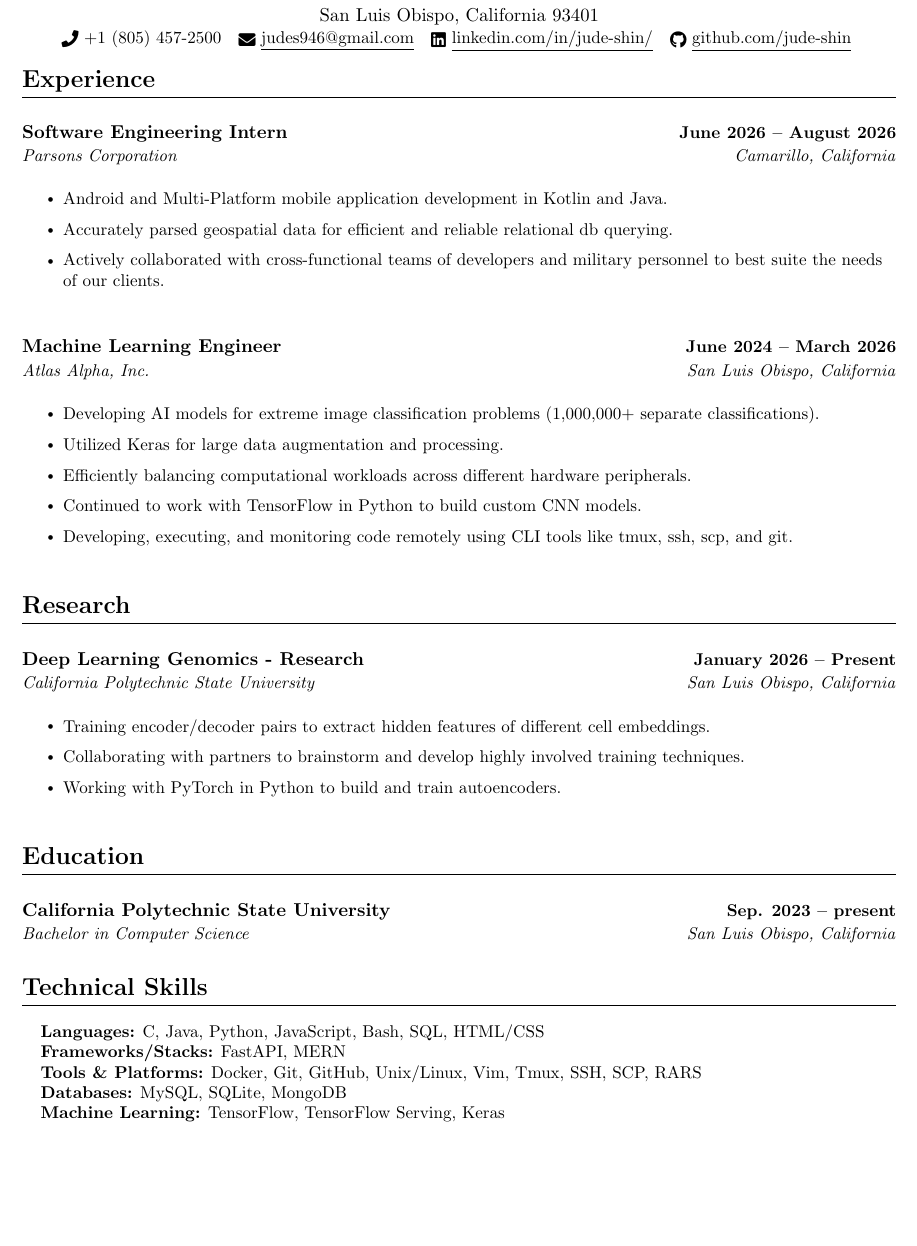
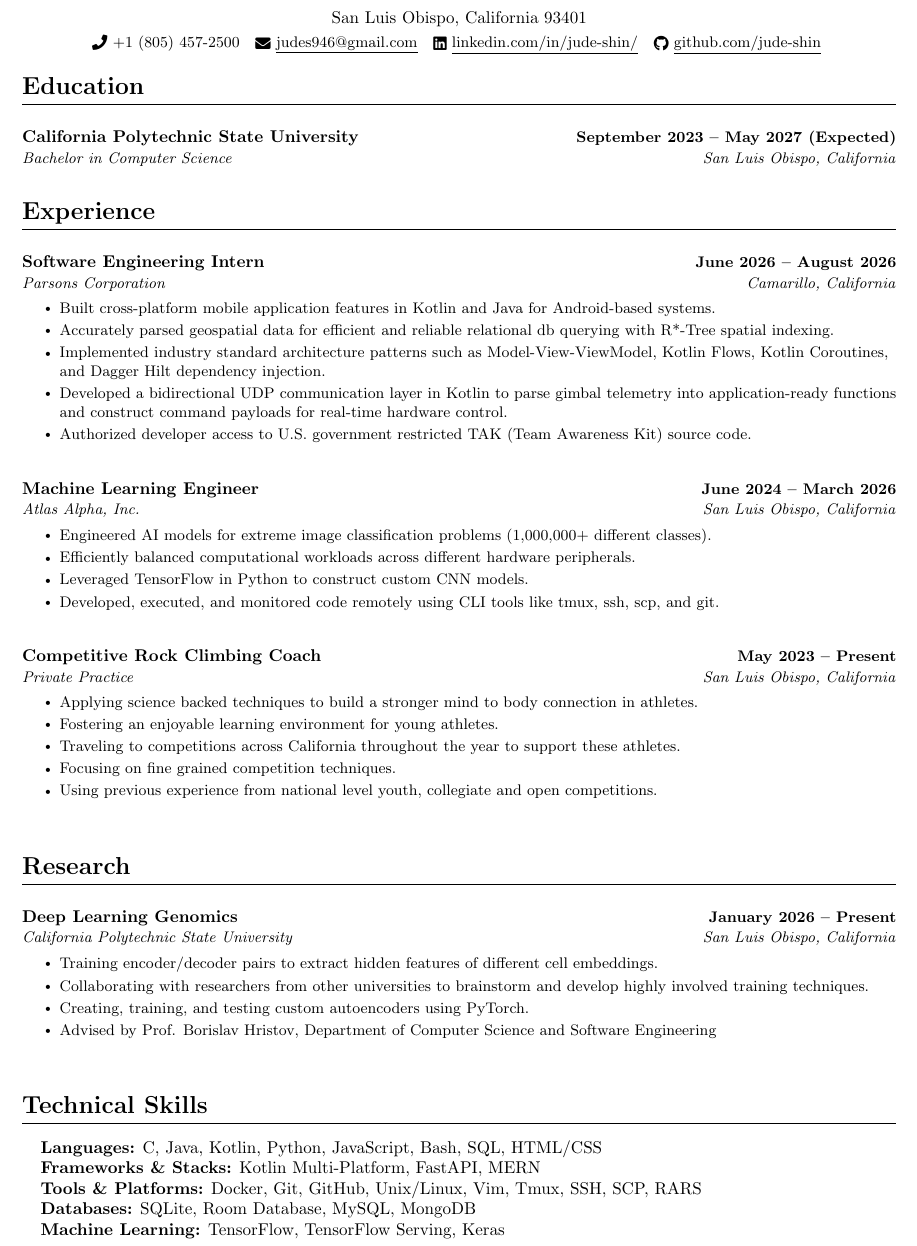
Before and after one commit to jude-shin/resume, a LaTeX CV (software/resume.tex): part of the page, cut so that both start at the same text, the shorter picture padded with empty space. Compiled offline with pdfLaTeX.

Commit message:
big updates

```diff
--- a/software/resume.tex
+++ b/software/resume.tex
@@ -4,7 +4,7 @@
 % License : MIT
 %------------------------
 
-\documentclass[letterpaper,11pt]{article}
+\documentclass[letterpaper,11px]{article}
 
 \usepackage{latexsym}
 \usepackage[empty]{fullpage}
@@ -68,7 +68,7 @@
 % Custom commands
 \newcommand{\resumeItem}[1]{
   \item\small{
-    {#1 \vspace{2pt}}
+    {#1 \vspace{-2pt}}
   }
 }
 
@@ -83,7 +83,7 @@
     \begin{tabular*}{1.0\textwidth}[t]{l@{\extracolsep{\fill}}r}
       \textbf{#1} & \textbf{\small #2} \\
       \textit{\small#3} & \textit{\small #4} \\
-    \end{tabular*}\vspace{4pt}
+    \end{tabular*}\vspace{-4pt}
 }
 
 \newcommand{\resumeSubSubheading}[2]{
@@ -123,14 +123,22 @@
 % \end{tabular*}
 
 \begin{center}
-    {\Huge \scshape Jude Shin} \\ \vspace{1pt}
-    San Luis Obispo, California 93401 \\ \vspace{1pt}
+    {\Huge \scshape Jude Shin} \\ \vspace{4pt}
+    San Luis Obispo, California 93401 \\ \vspace{3pt}
     \small \raisebox{-0.1\height}\faPhone\ +1 (805) 457-2500 ~ \href{mailto:judes946@gmail.com}{\raisebox{-0.2\height}\faEnvelope\  \underline{judes946@gmail.com}} ~
     \href{https://www.linkedin.com/in/jude-shin/}{\raisebox{-0.2\height}\faLinkedin\ \underline{linkedin.com/in/jude-shin/}}  ~
     \href{https://github.com/jude-shin/}{\raisebox{-0.2\height}\faGithub\ \underline{github.com/jude-shin}}
-    \vspace{-8pt}
+		\vspace{-4pt}
 \end{center}
 
+%-----------EDUCATION-----------
+\section{Education}
+  \resumeSubHeadingListStart
+    \resumeSubheading
+			{California Polytechnic State University}{September 2023 -- May 2027 (Expected)}
+      {Bachelor in Computer Science}{San Luis Obispo, California}
+  \resumeSubHeadingListEnd
+\vspace{-4pt}
 
 %-----------EXPERIENCE-----------
 \section{Experience}
@@ -140,9 +148,11 @@
       {Software Engineering Intern}{June 2026 -- August 2026}
       {Parsons Corporation}{Camarillo, California}
       \resumeItemListStart
-        \resumeItem{Android and Multi-Platform mobile application development in Kotlin and Java.}
-        \resumeItem{Accurately parsed geospatial data for efficient and reliable relational db querying.}
-        \resumeItem{Actively collaborated with cross-functional teams of developers and military personnel to best suite the needs of our clients.}
+				\resumeItem{Built cross-platform mobile application features in Kotlin and Java for Android-based systems.}
+        \resumeItem{Accurately parsed geospatial data for efficient and reliable relational db querying with R*-Tree spatial indexing.}
+        \resumeItem{Implemented industry standard architecture patterns such as Model-View-ViewModel, Kotlin Flows, Kotlin Coroutines, and Dagger Hilt dependency injection.}
+        \resumeItem{Developed a bidirectional UDP communication layer in Kotlin to parse gimbal telemetry into application-ready functions and construct command payloads for real-time hardware control.}
+				\resumeItem{Authorized developer access to U.S. government restricted TAK (Team Awareness Kit) source code.}
       \resumeItemListEnd
 
 			% Machine Learning Engineer
@@ -150,53 +160,55 @@
       {Machine Learning Engineer}{June 2024 -- March 2026}
       {Atlas Alpha, Inc.}{San Luis Obispo, California}
       \resumeItemListStart
-				\resumeItem{Developing AI models for extreme image classification problems (1,000,000+ separate classifications).}
-				\resumeItem{Utilized Keras for large data augmentation and processing.}
-        \resumeItem{Efficiently balancing computational workloads across different hardware peripherals.}
-        \resumeItem{Continued to work with TensorFlow in Python to build custom CNN models.}
-        \resumeItem{Developing, executing, and monitoring code remotely using CLI tools like tmux, ssh, scp, and git.}
+				\resumeItem{Engineered AI models for extreme image classification problems (1,000,000+ different classes).}
+        \resumeItem{Efficiently balanced computational workloads across different hardware peripherals.}
+        \resumeItem{Leveraged TensorFlow in Python to construct custom CNN models.}
+        \resumeItem{Developed, executed, and monitored code remotely using CLI tools like tmux, ssh, scp, and git.}
+      \resumeItemListEnd
+
+			% Coaching
+    \resumeSubheading
+      {Competitive Rock Climbing Coach}{May 2023 -- Present}
+      {Private Practice}{San Luis Obispo, California}
+      \resumeItemListStart
+        \resumeItem{Applying science backed techniques to build a stronger mind to body connection in athletes.}
+        \resumeItem{Fostering an enjoyable learning environment for young athletes.}
+        \resumeItem{Traveling to competitions across California throughout the year to support these athletes.}
+        \resumeItem{Focusing on fine grained competition techniques.}
+        \resumeItem{Using previous experience from national level youth, collegiate and open competitions.}
       \resumeItemListEnd
 
   \resumeSubHeadingListEnd
-\vspace{-16pt}
+\vspace{-4pt}
 
 %-----------RESEARCH-----------
 \section{Research}
     \resumeSubHeadingListStart
 			% Research with Borislav
     \resumeSubheading
-      {Deep Learning Genomics - Research}{January 2026 -- Present}
-      {California Polytechnic State University}{San Luis Obispo, California}
+      {Deep Learning Genomics}{January 2026 -- Present}
+			{California Polytechnic State University}{San Luis Obispo, California}
       \resumeItemListStart
-		\resumeItem{Training encoder/decoder pairs to extract hidden features of different cell embeddings.}
-        \resumeItem{Collaborating with partners to brainstorm and develop highly involved training techniques.}
-        \resumeItem{Working with PyTorch in Python to build and train autoencoders.}
+				\resumeItem{Training encoder/decoder pairs to extract hidden features of different cell embeddings.}
+        \resumeItem{Collaborating with researchers from other universities to brainstorm and develop highly involved training techniques.}
+        \resumeItem{Creating, training, and testing custom autoencoders using PyTorch.}
+				\resumeItem{Advised by Prof. Borislav Hristov, Department of Computer Science and Software Engineering}
       \resumeItemListEnd
 
     \resumeSubHeadingListEnd
-\vspace{-16pt}
-
-%-----------EDUCATION-----------
-\section{Education}
-  \resumeSubHeadingListStart
-    \resumeSubheading
-      {California Polytechnic State University}{Sep. 2023 -- present}
-      {Bachelor in Computer Science}{San Luis Obispo, California}
-  \resumeSubHeadingListEnd
-\vspace{-16pt}
-
+\vspace{-4pt}
 
 %-----------PROGRAMMING SKILLS-----------
 \section{Technical Skills}
 \begin{itemize}[leftmargin=0.15in, label={}]
-  \item[] \small{
-    \textbf{Languages:} C, Java, Python, JavaScript, Bash, SQL, HTML/CSS \\
-    \textbf{Frameworks/Stacks:} FastAPI, MERN \\
+  \item[]{
+    \textbf{Languages:} C, Java, Kotlin, Python, JavaScript, Bash, SQL, HTML/CSS \\
+		\textbf{Frameworks \& Stacks:} Kotlin Multi-Platform, FastAPI, MERN \\
     \textbf{Tools \& Platforms:} Docker, Git, GitHub, Unix/Linux, Vim, Tmux, SSH, SCP, RARS \\
-    \textbf{Databases:} MySQL, SQLite, MongoDB \\
+    \textbf{Databases:} SQLite, Room Database, MySQL, MongoDB \\
     \textbf{Machine Learning:} TensorFlow, TensorFlow Serving, Keras
   }
 \end{itemize}
-\vspace{-10pt}
+\vspace{-4pt}
 
 \end{document}
```
Also changed, not shown: general/resume.tex (+5 -5 lines).
